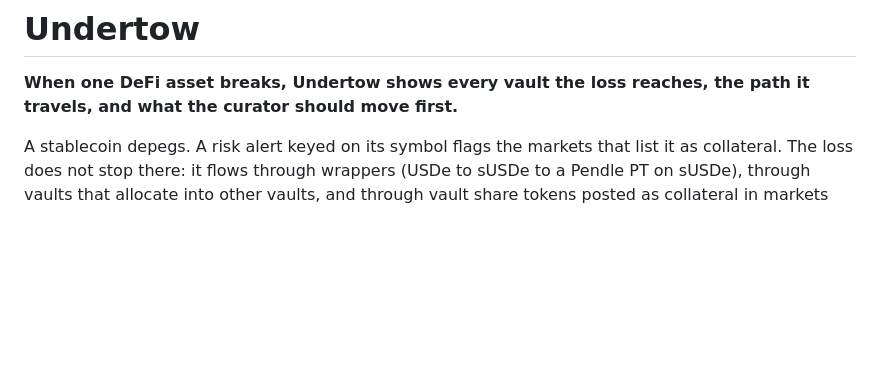
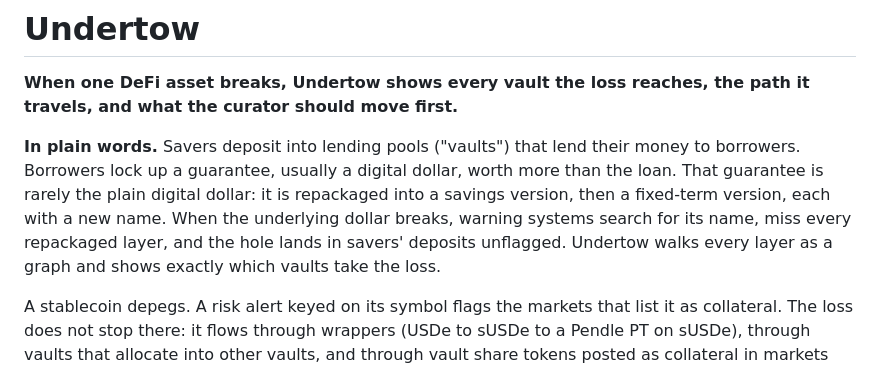
Before and after one commit to kamalbuilds/undertow-graph, a Markdown page: README.md, the part around the change. Rendered like a GitHub page; blank space fills up the shorter version.

Commit message:
README: plain-language problem first

```diff
--- a/README.md
+++ b/README.md
@@ -1,6 +1,8 @@
 # Undertow
 
 **When one DeFi asset breaks, Undertow shows every vault the loss reaches, the path it travels, and what the curator should move first.**
+
+**In plain words.** Savers deposit into lending pools ("vaults") that lend their money to borrowers. Borrowers lock up a guarantee, usually a digital dollar, worth more than the loan. That guarantee is rarely the plain digital dollar: it is repackaged into a savings version, then a fixed-term version, each with a new name. When the underlying dollar breaks, warning systems search for its name, miss every repackaged layer, and the hole lands in savers' deposits unflagged. Undertow walks every layer as a graph and shows exactly which vaults take the loss.
 
 A stablecoin depegs. A risk alert keyed on its symbol flags the markets that list it as collateral. The loss does not stop there: it flows through wrappers (USDe to sUSDe to a Pendle PT on sUSDe), through vaults that allocate into other vaults, and through vault share tokens posted as collateral in markets that never mention the original asset. Undertow models Morpho mainnet as a FalkorDB graph and follows all of it.
 
```
